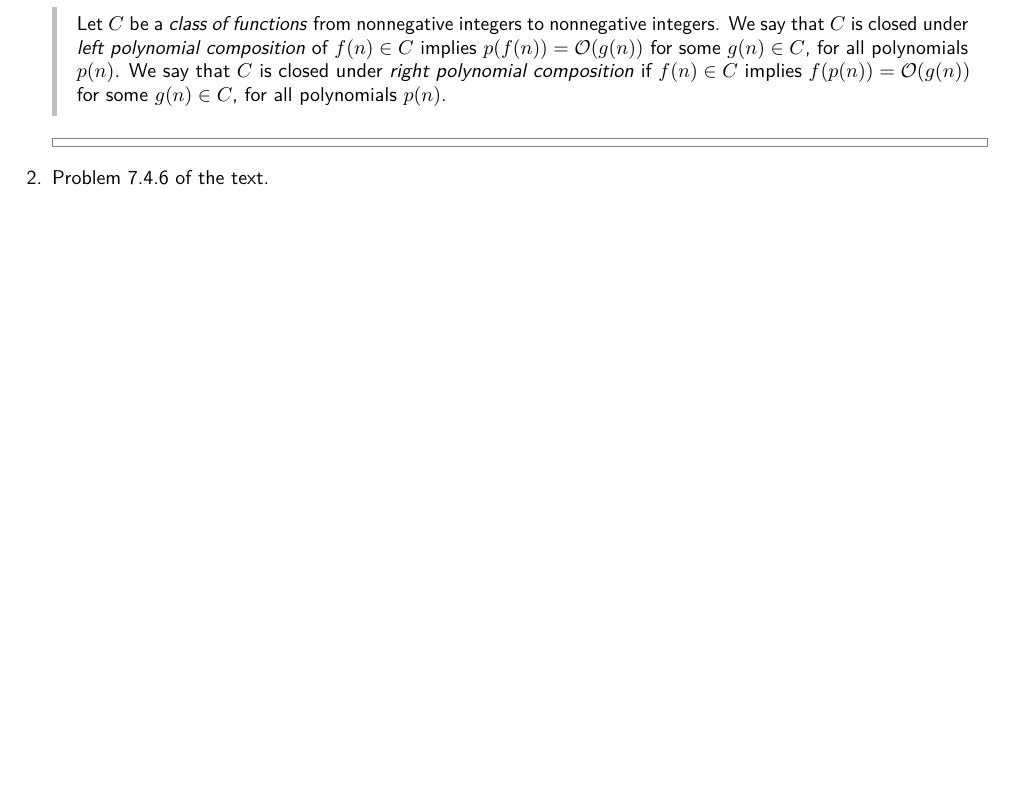
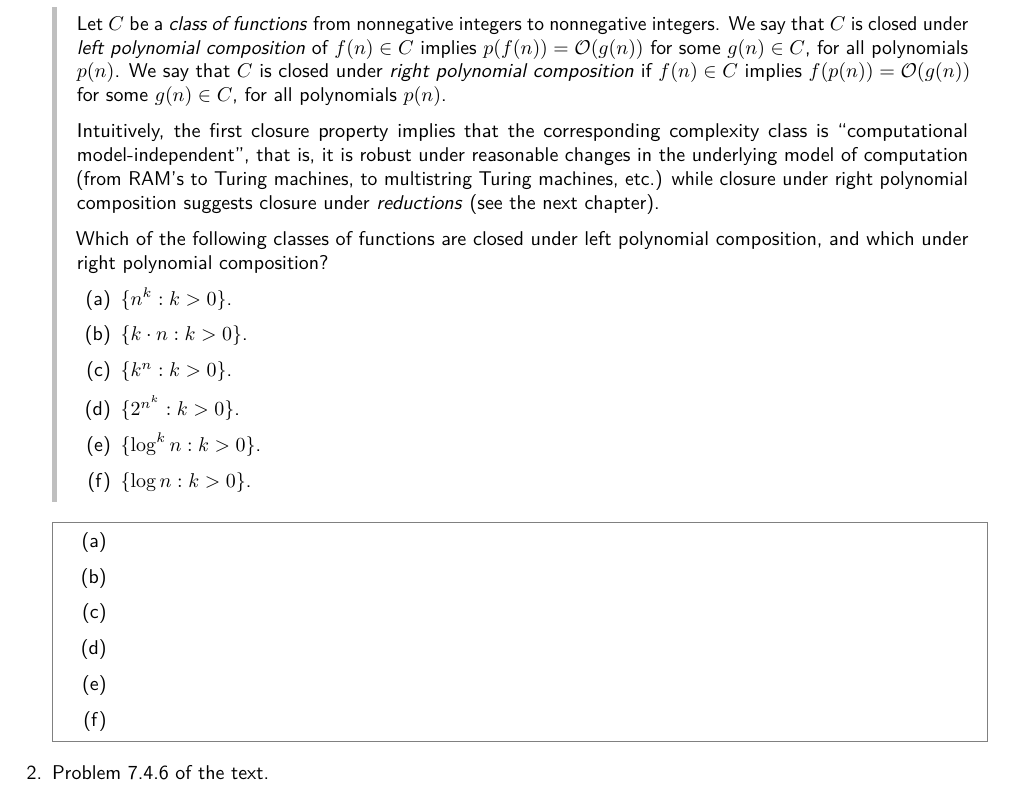
Before and after one commit to kwshi/hmc-math167-2019-fall, a LaTeX document (03/math167-03.tex): part of the page, cut so that both start at the same text, the shorter picture padded with empty space. Compiled offline with pdfLaTeX.

Commit message:
complete 1

```diff
--- a/03/math167-03.tex
+++ b/03/math167-03.tex
@@ -16,9 +16,37 @@
     \emph{right polynomial composition} if \(f(n) \in C\) implies
     \(f(p(n)) = \O(g(n))\) for some \(g(n) \in C\), for all
     polynomials \(p(n)\).
+
+    Intuitively, the first closure property implies that the
+    corresponding complexity class is ``computational
+    model-independent'', that is, it is robust under reasonable
+    changes in the underlying model of computation (from RAM's to
+    Turing machines, to multistring Turing machines, etc.) while
+    closure under right polynomial composition suggests closure under
+    \emph{reductions} (see the next chapter).
+
+    Which of the following classes of functions are closed under left
+    polynomial composition, and which under right polynomial
+    composition?
+    \begin{problems}
+    \item \(\set{n^k : k > 0}\).
+    \item \(\set{k \cdot n : k > 0}\).
+    \item \(\set{k^n : k > 0}\).
+    \item \(\set{2^{n^k} : k > 0}\).
+    \item \(\set{\log^k n : k > 0}\).
+    \item \(\set{\log n : k > 0}\).
+    \end{problems}
   \end{book}
 
   \begin{solution}
+    \begin{problems}
+    \item
+    \item
+    \item
+    \item
+    \item
+    \item
+    \end{problems}
   \end{solution}
 
 \item Problem 7.4.6 of the text.
```
